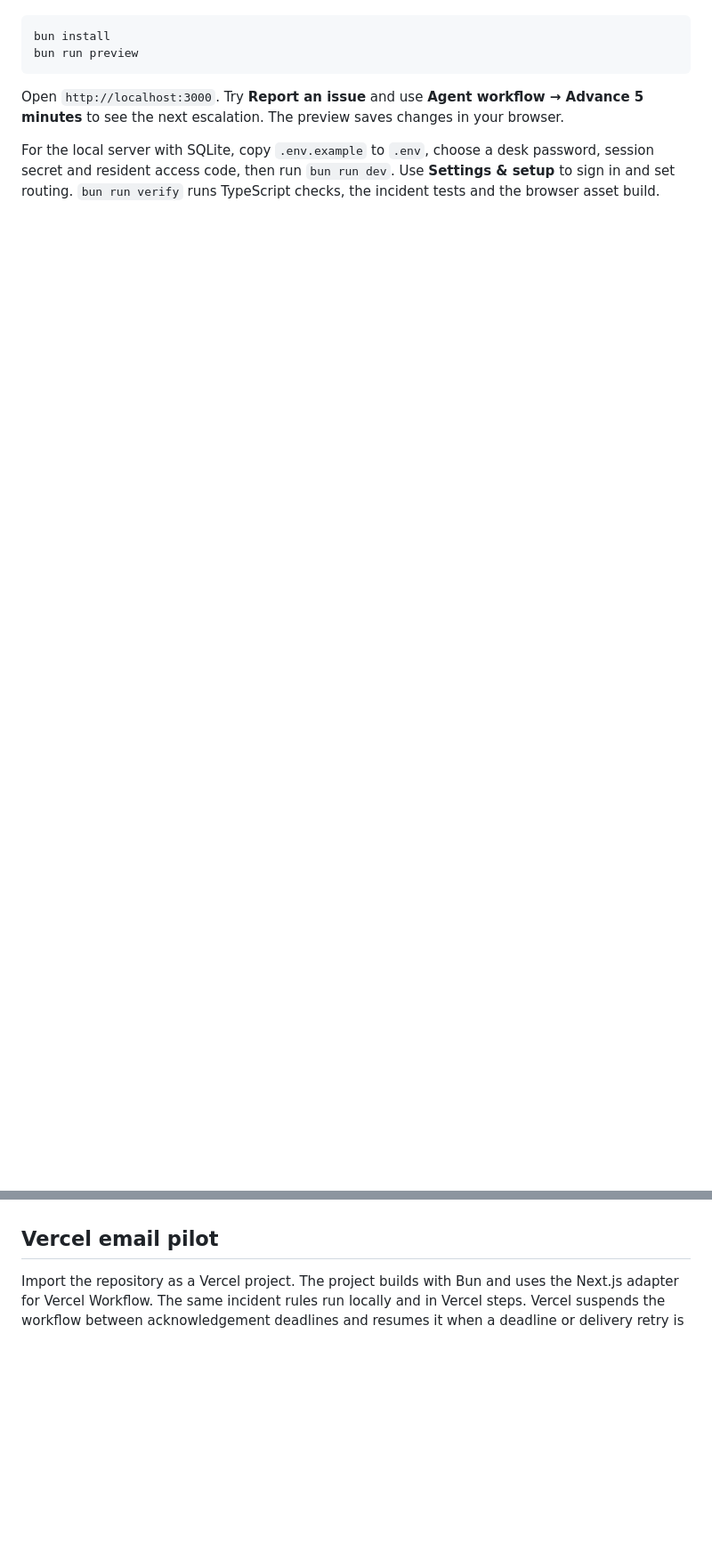
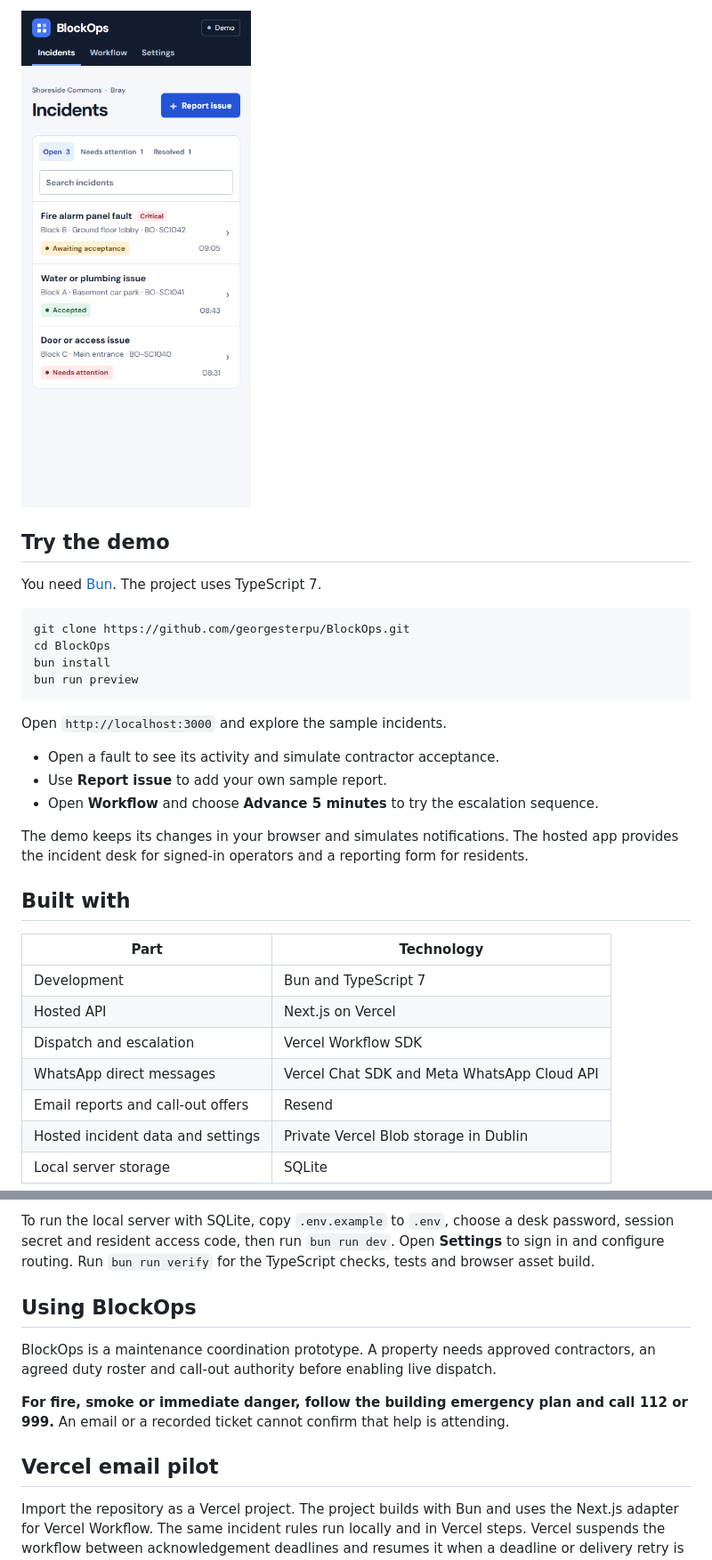
Before and after one commit to georgesterpu/BlockOps, a Markdown page: README.md, 2 parts joined by grey strips. Shown at 89% size. Drawn GitHub-style; pictures changed too: docs/screenshots/mobile-desk.png (added); folded sections open; blank space fills up the shorter version.

Commit message:
Welcome visitors with a product walkthrough and demo screenshots

````diff
--- a/README.md
+++ b/README.md
@@ -10,12 +37,45 @@ Use Bun and TypeScript 7.
+<img src="docs/screenshots/mobile-desk.png" alt="The BlockOps incident desk on a narrow mobile screen" width="320">
+
+</details>
+
+## Try the demo
+
+You need [Bun](https://bun.sh/). The project uses TypeScript 7.
 
 ```sh
+git clone https://github.com/georgesterpu/BlockOps.git
+cd BlockOps
 bun install
 bun run preview
 ```
 
-Open `http://localhost:3000`. Try **Report an issue** and use **Agent workflow → Advance 5 minutes** to see the next escalation. The preview saves changes in your browser.
+Open `http://localhost:3000` and explore the sample incidents.
 
-For the local server with SQLite, copy `.env.example` to `.env`, choose a desk password, session secret and resident access code, then run `bun run dev`. Use **Settings & setup** to sign in and set routing. `bun run verify` runs TypeScript checks, the incident tests and the browser asset build.
+- Open a fault to see its activity and simulate contractor acceptance.
+- Use **Report issue** to add your own sample report.
+- Open **Workflow** and choose **Advance 5 minutes** to try the escalation sequence.
+
+The demo keeps its changes in your browser and simulates notifications. The hosted app provides the incident desk for signed-in operators and a reporting form for residents.
+
+## Built with
+
+| Part | Technology |
+| --- | --- |
+| Development | Bun and TypeScript 7 |
+| Hosted API | Next.js on Vercel |
+| Dispatch and escalation | Vercel Workflow SDK |
+| WhatsApp direct messages | Vercel Chat SDK and Meta WhatsApp Cloud API |
+| Email reports and call-out offers | Resend |
+| Hosted incident data and settings | Private Vercel Blob storage in Dublin |
+| Local server storage | SQLite |
+
+To run the local server with SQLite, copy `.env.example` to `.env`, choose a desk password, session secret and resident access code, then run `bun run dev`. Open **Settings** to sign in and configure routing. Run `bun run verify` for the TypeScript checks, tests and browser asset build.
+
+## Using BlockOps
+
+BlockOps is a maintenance coordination prototype. A property needs approved contractors, an agreed duty roster and call-out authority before enabling live dispatch.
+
+**For fire, smoke or immediate danger, follow the building emergency plan and call 112 or 999.** An email or a recorded ticket cannot confirm that help is attending.
 
 ## Vercel email pilot
 
````
Also changed, not shown: other parts of README.md (+35 -4 lines), docs/screenshots/dispatch-workflow.png (added), docs/screenshots/incident-activity.png (added), docs/screenshots/incident-desk.png (added), docs/screenshots/report-an-issue.png (added).
